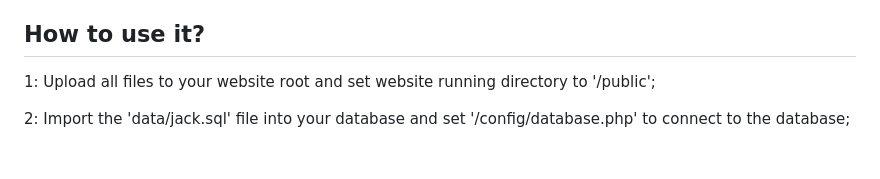
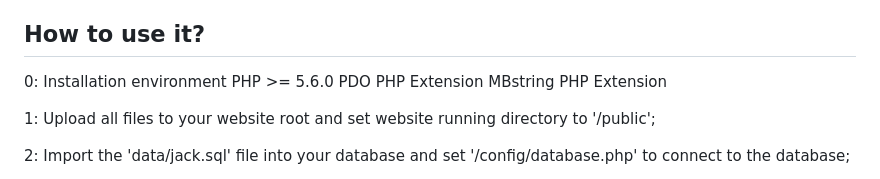
Before and after one commit to FromAmericanJack/jackEDS, a Markdown page: README.md, the part around the change. Drawn GitHub-style; blank space fills up the shorter version.

Commit message:
amend installion

```diff
--- a/README.md
+++ b/README.md
@@ -3,6 +3,11 @@ Welcome to use JackEDS！The software is compact, flexible, simple and practical
 From: https://github.com/AmerianJake/jackEDS
 
 ## How to use it?
+0: Installation environment
+	PHP >= 5.6.0
+	PDO PHP Extension
+	MBstring PHP Extension
+
 1: Upload all files to your website root and set website running directory to '/public';
 
 2: Import the 'data/jack.sql' file into your database and set '/config/database.php' to connect to the database;
```
